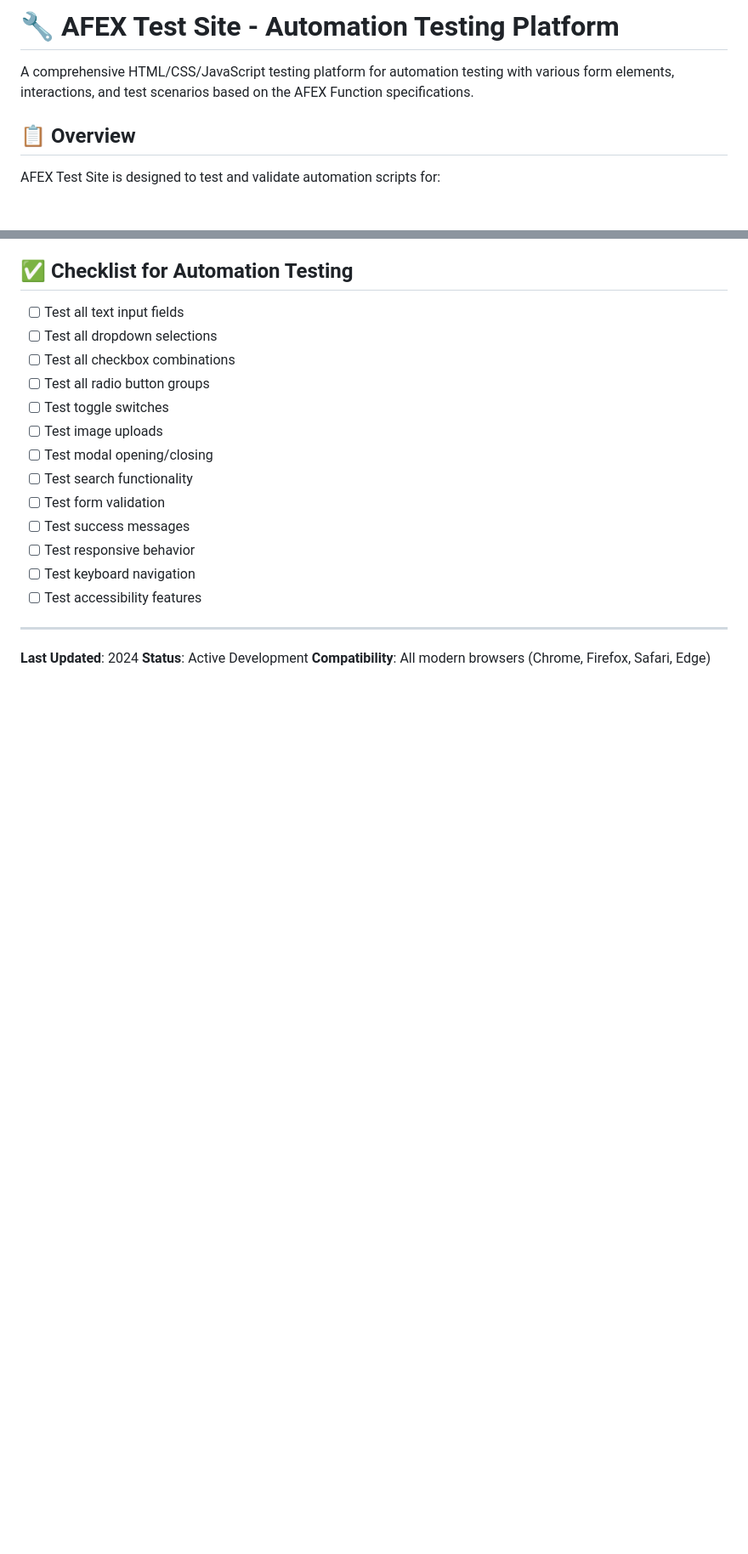
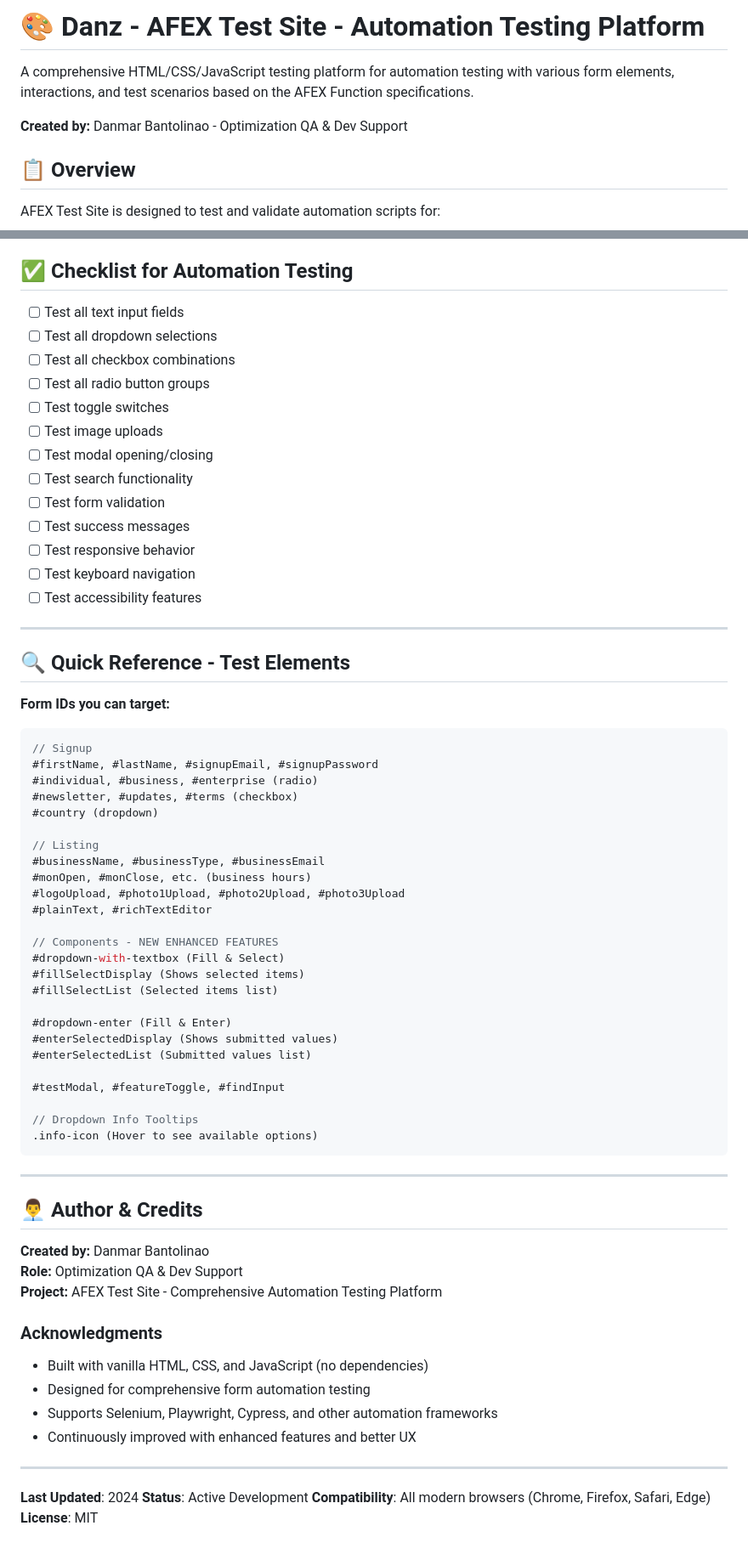
Before and after one commit to danmarbantolinao-bl/afex-test-site, a Markdown page: README.md, 2 parts joined by grey strips. Shown at 85% size. Drawn GitHub-style; blank space fills up the shorter version.

````diff
--- a/README.md
+++ b/README.md
@@ -1,6 +1,8 @@
-# 🔧 AFEX Test Site - Automation Testing Platform
+# 🎨 Danz - AFEX Test Site - Automation Testing Platform
 
 A comprehensive HTML/CSS/JavaScript testing platform for automation testing with various form elements, interactions, and test scenarios based on the AFEX Function specifications.
+
+**Created by:** Danmar Bantolinao - Optimization QA & Dev Support
 
 ## 📋 Overview
 
@@ -486,6 +529,54 @@ For issues, questions, or suggestions:
 
 ---
 
+## 🔍 Quick Reference - Test Elements
+
+**Form IDs you can target:**
+```javascript
+// Signup
+#firstName, #lastName, #signupEmail, #signupPassword
+#individual, #business, #enterprise (radio)
+#newsletter, #updates, #terms (checkbox)
+#country (dropdown)
+
+// Listing
+#businessName, #businessType, #businessEmail
+#monOpen, #monClose, etc. (business hours)
+#logoUpload, #photo1Upload, #photo2Upload, #photo3Upload
+#plainText, #richTextEditor
+
+// Components - NEW ENHANCED FEATURES
+#dropdown-with-textbox (Fill & Select)
+#fillSelectDisplay (Shows selected items)
+#fillSelectList (Selected items list)
+
+#dropdown-enter (Fill & Enter)
+#enterSelectedDisplay (Shows submitted values)
+#enterSelectedList (Submitted values list)
+
+#testModal, #featureToggle, #findInput
+
+// Dropdown Info Tooltips
+.info-icon (Hover to see available options)
+```
+
+---
+
+## 👨‍💼 Author & Credits
+
+**Created by:** Danmar Bantolinao
+**Role:** Optimization QA & Dev Support
+**Project:** AFEX Test Site - Comprehensive Automation Testing Platform
+
+### Acknowledgments
+- Built with vanilla HTML, CSS, and JavaScript (no dependencies)
+- Designed for comprehensive form automation testing
+- Supports Selenium, Playwright, Cypress, and other automation frameworks
+- Continuously improved with enhanced features and better UX
+
+---
+
 **Last Updated**: 2024
 **Status**: Active Development
 **Compatibility**: All modern browsers (Chrome, Firefox, Safari, Edge)
+**License**: MIT
````
Also changed, not shown: other parts of README.md (+43 -2 lines).
